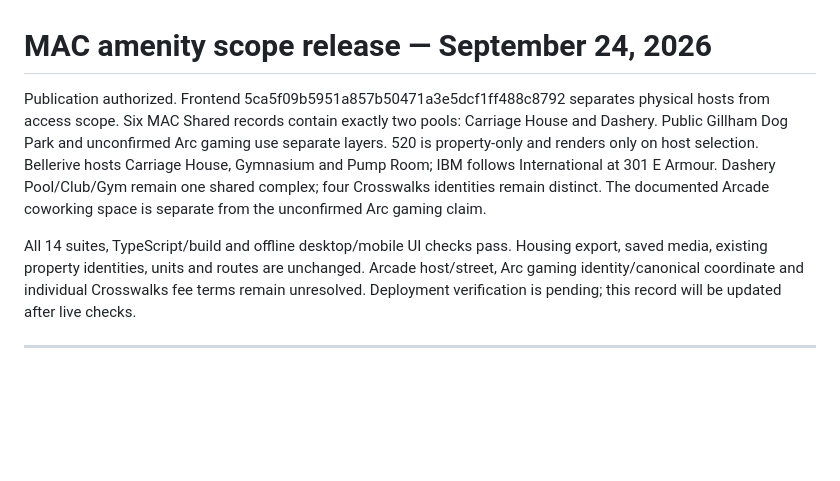
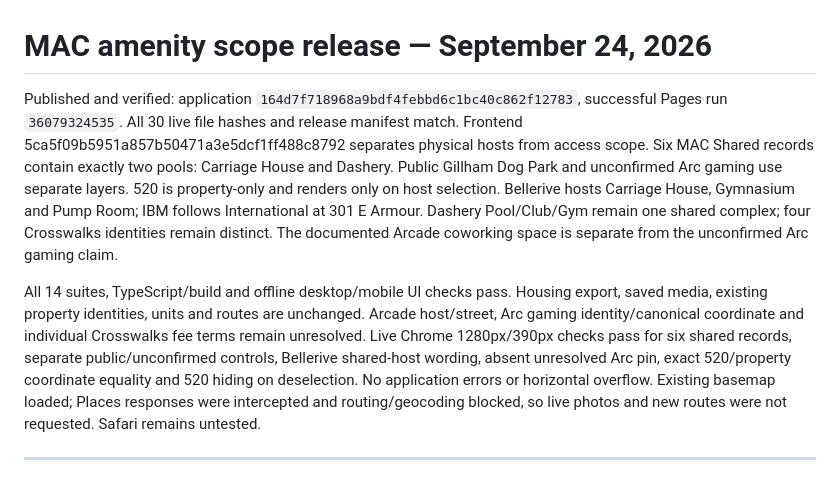
Before and after one commit to itsCLOUDDDDDD/kcmo-apartment-map, a Markdown page: docs/CURRENT-STATUS.md, the part around the change. Drawn GitHub-style; blank space fills up the shorter version.

Commit message:
Record verified MAC amenity scope publication

```diff
--- a/docs/CURRENT-STATUS.md
+++ b/docs/CURRENT-STATUS.md
@@ -1,8 +1,8 @@
 # MAC amenity scope release — September 24, 2026
 
-Publication authorized. Frontend 5ca5f09b5951a857b50471a3e5dcf1ff488c8792 separates physical hosts from access scope. Six MAC Shared records contain exactly two pools: Carriage House and Dashery. Public Gillham Dog Park and unconfirmed Arc gaming use separate layers. 520 is property-only and renders only on host selection. Bellerive hosts Carriage House, Gymnasium and Pump Room; IBM follows International at 301 E Armour. Dashery Pool/Club/Gym remain one shared complex; four Crosswalks identities remain distinct. The documented Arcade coworking space is separate from the unconfirmed Arc gaming claim.
+Published and verified: application `164d7f718968a9bdf4febbd6c1bc40c862f12783`, successful Pages run `36079324535`. All 30 live file hashes and release manifest match. Frontend 5ca5f09b5951a857b50471a3e5dcf1ff488c8792 separates physical hosts from access scope. Six MAC Shared records contain exactly two pools: Carriage House and Dashery. Public Gillham Dog Park and unconfirmed Arc gaming use separate layers. 520 is property-only and renders only on host selection. Bellerive hosts Carriage House, Gymnasium and Pump Room; IBM follows International at 301 E Armour. Dashery Pool/Club/Gym remain one shared complex; four Crosswalks identities remain distinct. The documented Arcade coworking space is separate from the unconfirmed Arc gaming claim.
 
-All 14 suites, TypeScript/build and offline desktop/mobile UI checks pass. Housing export, saved media, existing property identities, units and routes are unchanged. Arcade host/street, Arc gaming identity/canonical coordinate and individual Crosswalks fee terms remain unresolved. Deployment verification is pending; this record will be updated after live checks.
+All 14 suites, TypeScript/build and offline desktop/mobile UI checks pass. Housing export, saved media, existing property identities, units and routes are unchanged. Arcade host/street, Arc gaming identity/canonical coordinate and individual Crosswalks fee terms remain unresolved. Live Chrome 1280px/390px checks pass for six shared records, separate public/unconfirmed controls, Bellerive shared-host wording, absent unresolved Arc pin, exact 520/property coordinate equality and 520 hiding on deselection. No application errors or horizontal overflow. Existing basemap loaded; Places responses were intercepted and routing/geocoding blocked, so live photos and new routes were not requested. Safari remains untested.
 
 ---
 
```
